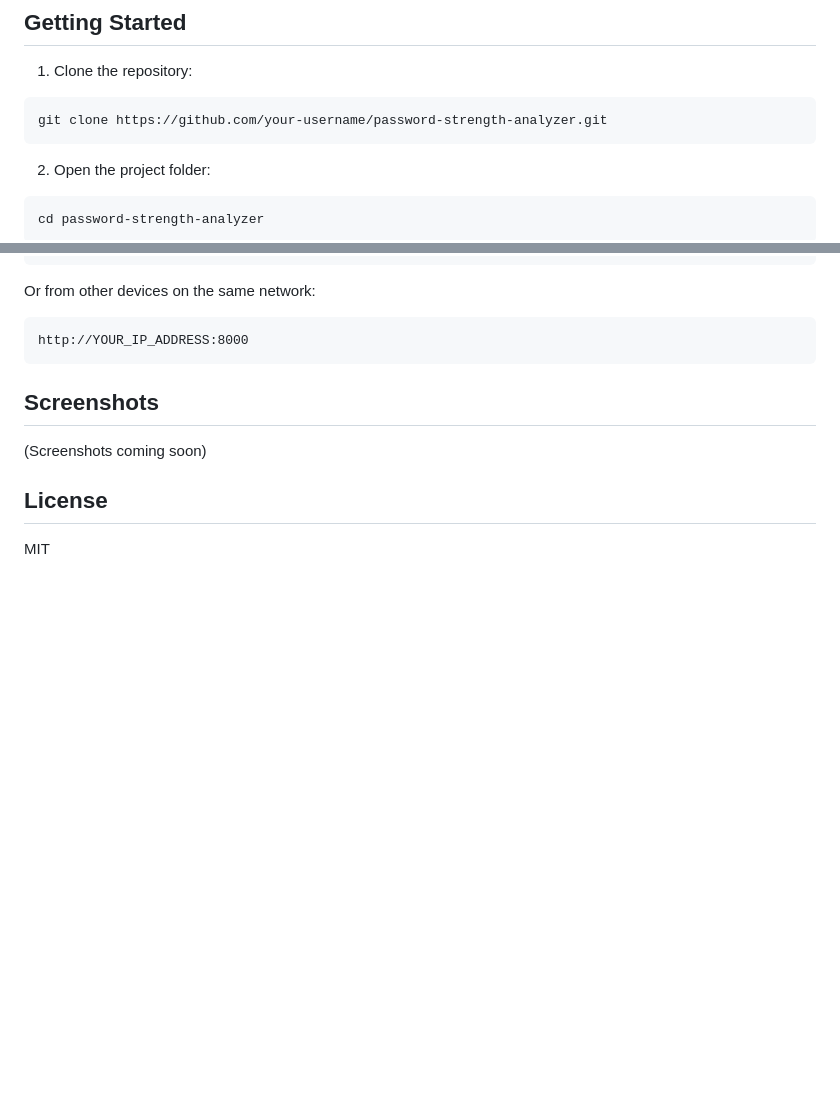
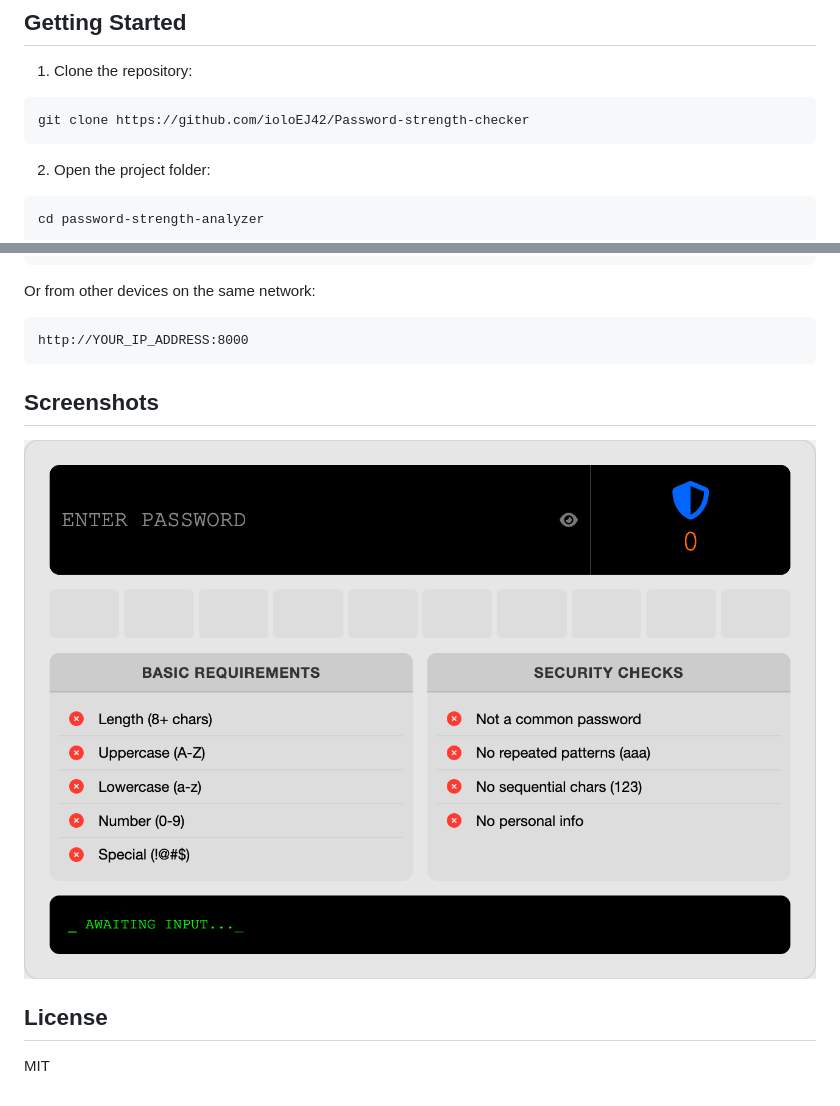
Before and after one commit to ioloEJ42/Password-strength-checker, a Markdown page: README.md, 2 parts joined by grey strips. GitHub-like rendering; pictures changed too: Screenshot.png (added); blank space fills up the shorter version.

Commit message:
Added deploy url, screenshot, clone url

````diff
--- a/README.md
+++ b/README.md
@@ -27,7 +27,7 @@ Built with vanilla html, css, js.
 
 1. Clone the repository:
 ```bash
-git clone https://github.com/your-username/password-strength-analyzer.git
+git clone https://github.com/ioloEJ42/Password-strength-checker
 ```
 
 2. Open the project folder:
@@ -52,7 +52,7 @@ http://YOUR_IP_ADDRESS:8000
 
 ## Screenshots
 
-(Screenshots coming soon)
+![Password Strength Analyzer Screenshot](./Screenshot.png)
 
 ## License
 
````
Also changed, not shown: other parts of README.md (+1 -1 lines).
